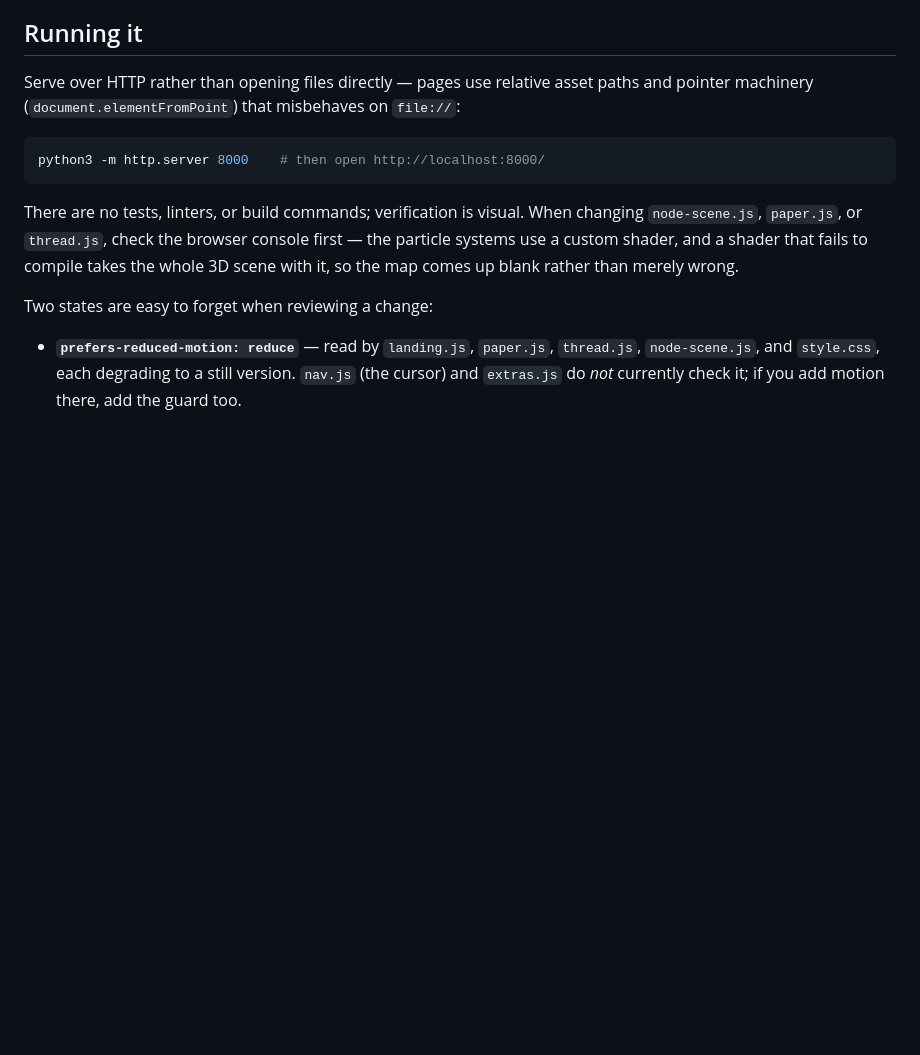
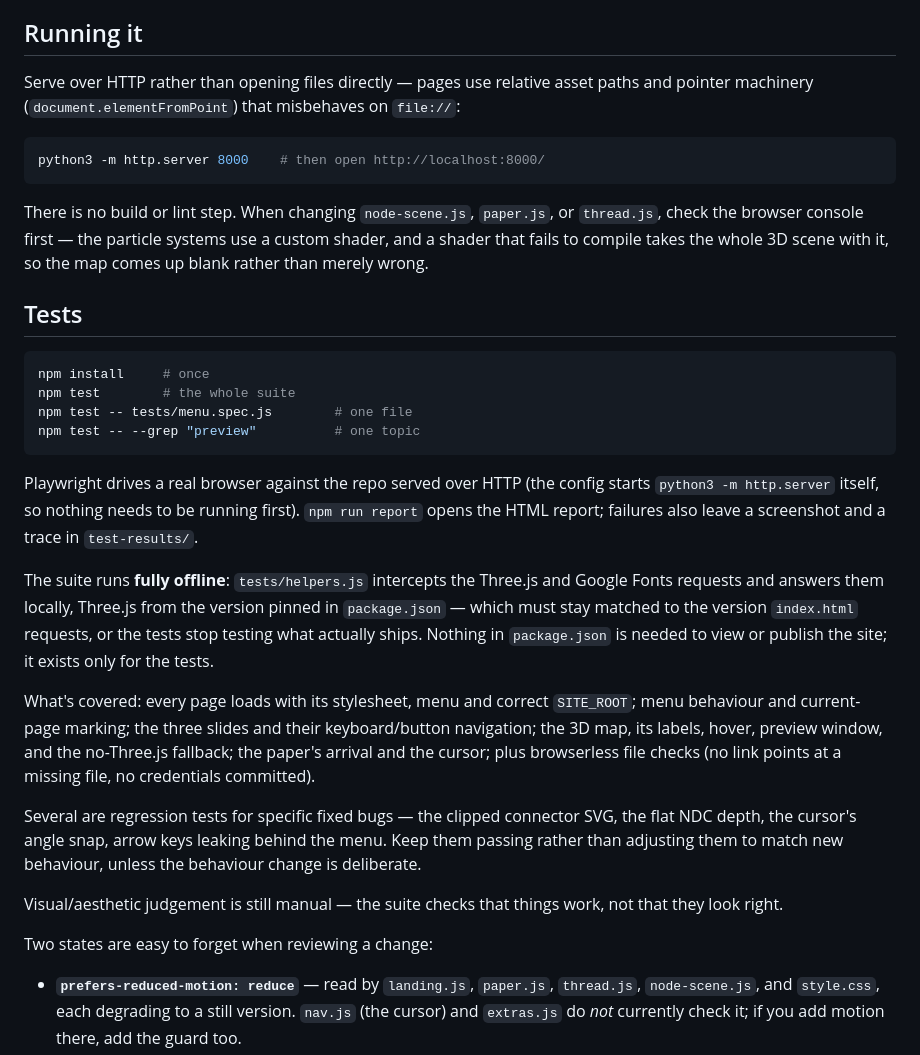
Before and after one commit to danielyeet/whatdoesatreesmelllike, a Markdown page: CLAUDE.md, the part around the change. Drawn GitHub-style; blank space fills up the shorter version.

````diff
--- a/CLAUDE.md
+++ b/CLAUDE.md
@@ -40,10 +40,43 @@ pointer machinery (`document.elementFromPoint`) that misbehaves on `file://`:
 python3 -m http.server 8000    # then open http://localhost:8000/
 ```
 
-There are no tests, linters, or build commands; verification is visual. When changing
-`node-scene.js`, `paper.js`, or `thread.js`, check the browser console first — the
-particle systems use a custom shader, and a shader that fails to compile takes the whole
-3D scene with it, so the map comes up blank rather than merely wrong.
+There is no build or lint step. When changing `node-scene.js`, `paper.js`, or
+`thread.js`, check the browser console first — the particle systems use a custom shader,
+and a shader that fails to compile takes the whole 3D scene with it, so the map comes up
+blank rather than merely wrong.
+
+## Tests
+
+```bash
+npm install     # once
+npm test        # the whole suite
+npm test -- tests/menu.spec.js        # one file
+npm test -- --grep "preview"          # one topic
+```
+
+Playwright drives a real browser against the repo served over HTTP (the config starts
+`python3 -m http.server` itself, so nothing needs to be running first). `npm run report`
+opens the HTML report; failures also leave a screenshot and a trace in `test-results/`.
+
+The suite runs **fully offline**: `tests/helpers.js` intercepts the Three.js and Google
+Fonts requests and answers them locally, Three.js from the version pinned in
+`package.json` — which must stay matched to the version `index.html` requests, or the
+tests stop testing what actually ships. Nothing in `package.json` is needed to view or
+publish the site; it exists only for the tests.
+
+What's covered: every page loads with its stylesheet, menu and correct `SITE_ROOT`; menu
+behaviour and current-page marking; the three slides and their keyboard/button
+navigation; the 3D map, its labels, hover, preview window, and the no-Three.js fallback;
+the paper's arrival and the cursor; plus browserless file checks (no link points at a
+missing file, no credentials committed).
+
+Several are regression tests for specific fixed bugs — the clipped connector SVG, the
+flat NDC depth, the cursor's angle snap, arrow keys leaking behind the menu. Keep them
+passing rather than adjusting them to match new behaviour, unless the behaviour change is
+deliberate.
+
+Visual/aesthetic judgement is still manual — the suite checks that things work, not that
+they look right.
 
 Two states are easy to forget when reviewing a change:
 
````
Also changed, not shown: README.md (+68 -17 lines).
